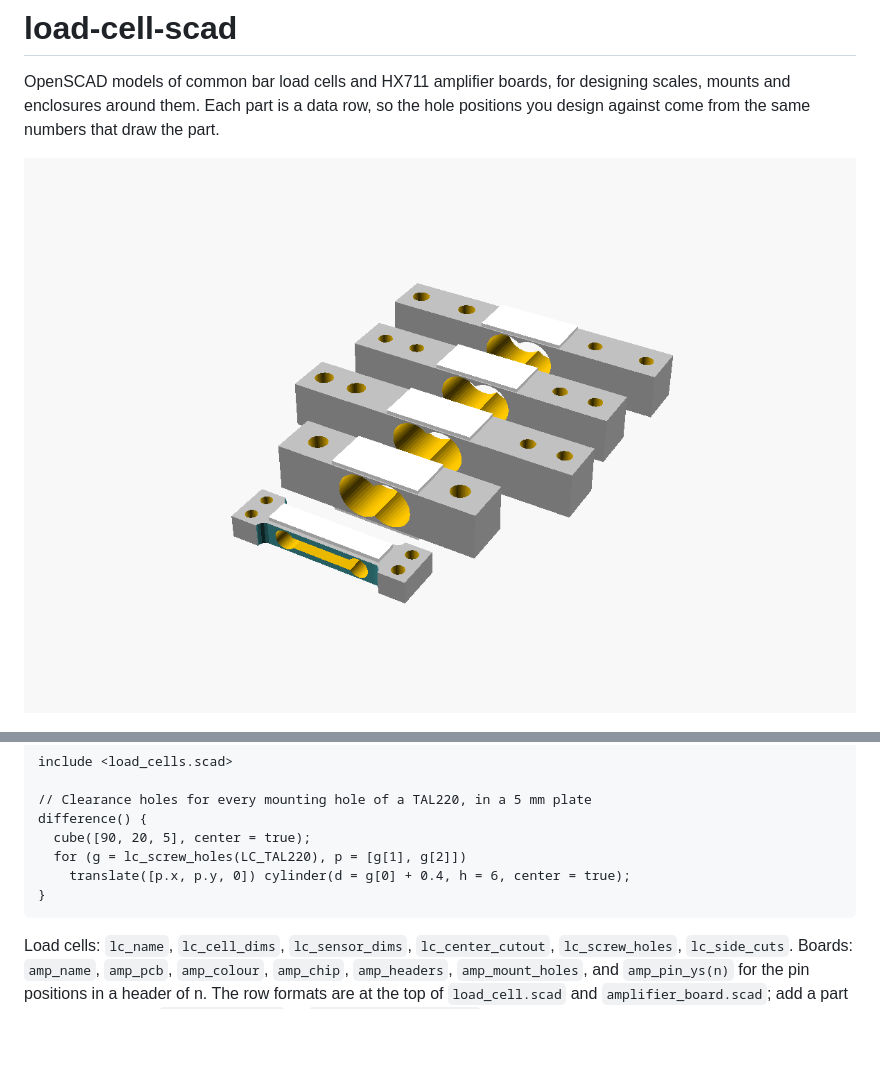
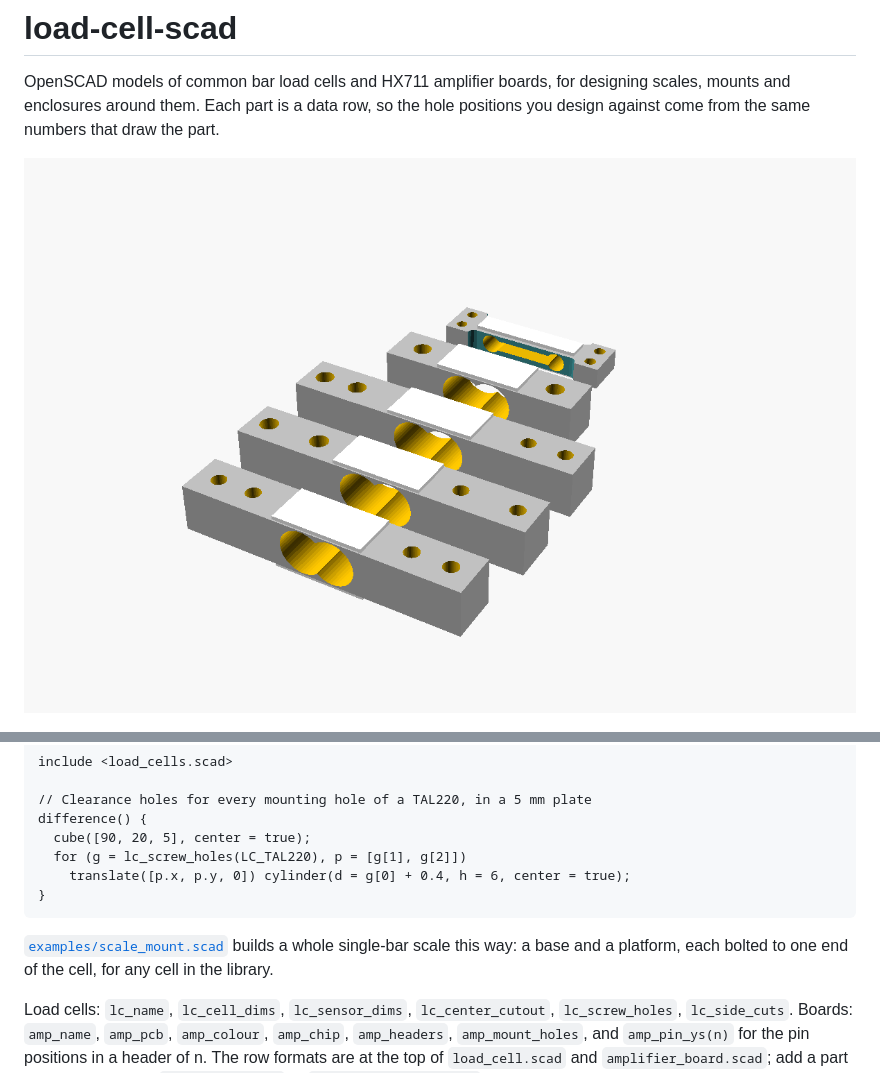
Before and after one commit to CameronBrooks11/load-cell-scad, a Markdown page: README.md, 2 parts joined by grey strips. GitHub-like rendering; pictures changed too: images/load_cells.png; blank space fills up the shorter version.

Commit message:
docs(examples): add a single-bar scale mount (#3)
examples/scale_mount.scad designs around a cell, which no example did:
a base and a platform, each with a spacer under one end of the bar so
the gauged middle is free to bend. The cell is a dropdown of the row
names; the screw holes come from lc_screw_holes(), and each spacer
stops 2 mm inside its end's holes. It asserts the spacers stay off the
gauges and leave them at least 1 mm. Print and assembled views.

Checked for all five cells by intersecting, in the assembled view:

- cell against base and platform: no overlap
- each end's screws, 0.05 mm under the hole size, against the cell and
  against their own part: no overlap
- the same screws with hole_clearance at -0.3: overlap, 34 to 61 mm^3,
  so the check can fail

The two galleries now draw every row of load_cells and
amplifier_boards, so a new row appears without editing them, and their
titles say what they show. The load cells come out in the list's order,
so images/load_cells.png is re-rendered; images/amplifier_boards.png
re-renders byte-identical. The README's "Designing around a part"
points at the new example.

just test: all checks passed.

````diff
--- a/README.md
+++ b/README.md
@@ -64,6 +64,10 @@ difference() {
 }
 ```
 
+[`examples/scale_mount.scad`](examples/scale_mount.scad) builds a whole
+single-bar scale this way: a base and a platform, each bolted to one end of
+the cell, for any cell in the library.
+
 Load cells: `lc_name`, `lc_cell_dims`, `lc_sensor_dims`, `lc_center_cutout`,
 `lc_screw_holes`, `lc_side_cuts`. Boards: `amp_name`, `amp_pcb`,
 `amp_colour`, `amp_chip`, `amp_headers`, `amp_mount_holes`, and
````
Also changed, not shown: 3 other files.
